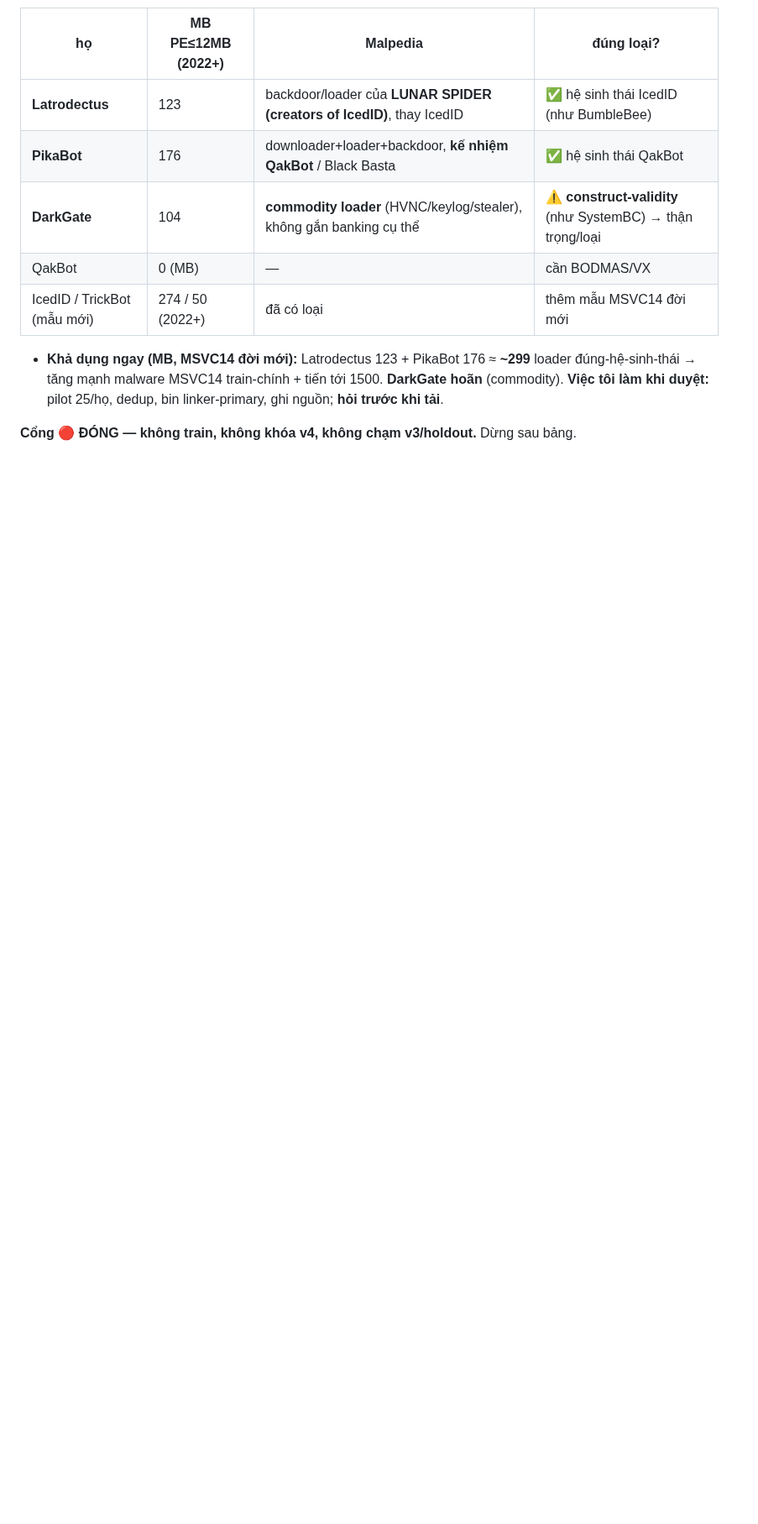
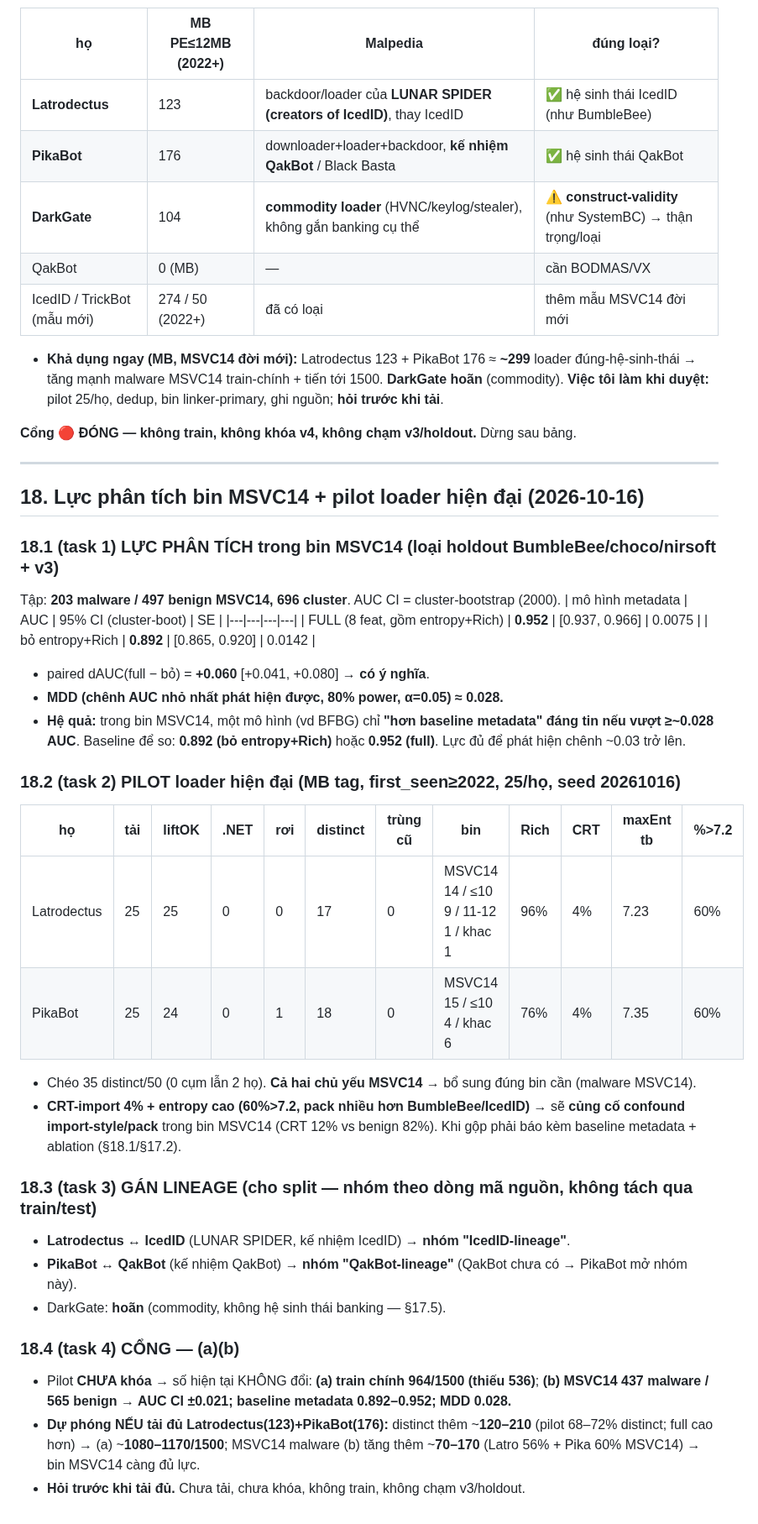
Before and after one commit to DinhHoangGia-pro/BFBG-Transformer, a Markdown page: docs/DATA_EXPANSION_PLAN.md, the part around the change. Shown at 84% size. Rendered like a GitHub page; blank space fills up the shorter version.

Commit message:
DATA_EXPANSION_PLAN §18: (1) MSVC14 power analysis 203mal/497ben - metadata FULL 0.952[.937,.966]/no-entropy-Rich 0.892, MDD~0.028 (model must beat baseline >=0.028 AUC); (2) loader pilot Latrodectus+PikaBot 25/fam 2022+ - mostly MSVC14, 0 overlap, distinct 17/18, CRT 4% + high entropy (feeds import/pack confound); (3) lineage Latro<->IcedID, Pika<->QakBot; (4) gate unchanged (not locked), projection +120-210 distinct if full. Ask before full download

```diff
--- a/docs/DATA_EXPANSION_PLAN.md
+++ b/docs/DATA_EXPANSION_PLAN.md
@@ -811,3 +811,39 @@ trên benign (không pack) nên bỏ sót. Ví dụ BumbleBee: **244 mẫu linke
   pilot 25/họ, dedup, bin linker-primary, ghi nguồn; **hỏi trước khi tải**.
 
 **Cổng 🔴 ĐÓNG — không train, không khóa v4, không chạm v3/holdout.** Dừng sau bảng.
+
+---
+
+## 18. Lực phân tích bin MSVC14 + pilot loader hiện đại (2026-10-16)
+
+### 18.1 (task 1) LỰC PHÂN TÍCH trong bin MSVC14 (loại holdout BumbleBee/choco/nirsoft + v3)
+Tập: **203 malware / 497 benign MSVC14, 696 cluster**. AUC CI = cluster-bootstrap (2000).
+| mô hình metadata | AUC | 95% CI (cluster-boot) | SE |
+|---|---|---|---|
+| FULL (8 feat, gồm entropy+Rich) | **0.952** | [0.937, 0.966] | 0.0075 |
+| bỏ entropy+Rich | **0.892** | [0.865, 0.920] | 0.0142 |
+- paired dAUC(full − bỏ) = **+0.060** [+0.041, +0.080] → **có ý nghĩa**.
+- **MDD (chênh AUC nhỏ nhất phát hiện được, 80% power, α=0.05) ≈ 0.028.**
+- **Hệ quả:** trong bin MSVC14, một mô hình (vd BFBG) chỉ **"hơn baseline metadata" đáng tin nếu vượt ≥~0.028 AUC**.
+  Baseline để so: **0.892 (bỏ entropy+Rich)** hoặc **0.952 (full)**. Lực đủ để phát hiện chênh ~0.03 trở lên.
+
+### 18.2 (task 2) PILOT loader hiện đại (MB tag, first_seen≥2022, 25/họ, seed 20261016)
+| họ | tải | liftOK | .NET | rơi | distinct | trùng cũ | bin | Rich | CRT | maxEnt tb | %>7.2 |
+|---|---|---|---|---|---|---|---|---|---|---|---|
+| Latrodectus | 25 | 25 | 0 | 0 | 17 | 0 | MSVC14 14 / ≤10 9 / 11-12 1 / khac 1 | 96% | 4% | 7.23 | 60% |
+| PikaBot | 25 | 24 | 0 | 1 | 18 | 0 | MSVC14 15 / ≤10 4 / khac 6 | 76% | 4% | 7.35 | 60% |
+- Chéo 35 distinct/50 (0 cụm lẫn 2 họ). **Cả hai chủ yếu MSVC14** → bổ sung đúng bin cần (malware MSVC14).
+- **CRT-import 4% + entropy cao (60%>7.2, pack nhiều hơn BumbleBee/IcedID)** → sẽ **củng cố confound import-style/pack**
+  trong bin MSVC14 (CRT 12% vs benign 82%). Khi gộp phải báo kèm baseline metadata + ablation (§18.1/§17.2).
+
+### 18.3 (task 3) GÁN LINEAGE (cho split — nhóm theo dòng mã nguồn, không tách qua train/test)
+- **Latrodectus ↔ IcedID** (LUNAR SPIDER, kế nhiệm IcedID) → **nhóm "IcedID-lineage"**.
+- **PikaBot ↔ QakBot** (kế nhiệm QakBot) → **nhóm "QakBot-lineage"** (QakBot chưa có → PikaBot mở nhóm này).
+- DarkGate: **hoãn** (commodity, không hệ sinh thái banking — §17.5).
+
+### 18.4 (task 4) CỔNG — (a)(b)
+- Pilot **CHƯA khóa** → số hiện tại KHÔNG đổi: **(a) train chính 964/1500 (thiếu 536)**; **(b) MSVC14 437 malware /
+  565 benign → AUC CI ±0.021; baseline metadata 0.892–0.952; MDD 0.028.**
+- **Dự phóng NẾU tải đủ Latrodectus(123)+PikaBot(176):** distinct thêm ~**120–210** (pilot 68–72% distinct; full cao hơn)
+  → (a) ~**1080–1170/1500**; MSVC14 malware (b) tăng thêm ~**70–170** (Latro 56% + Pika 60% MSVC14) → bin MSVC14 càng đủ lực.
+- **Hỏi trước khi tải đủ.** Chưa tải, chưa khóa, không train, không chạm v3/holdout.
```
